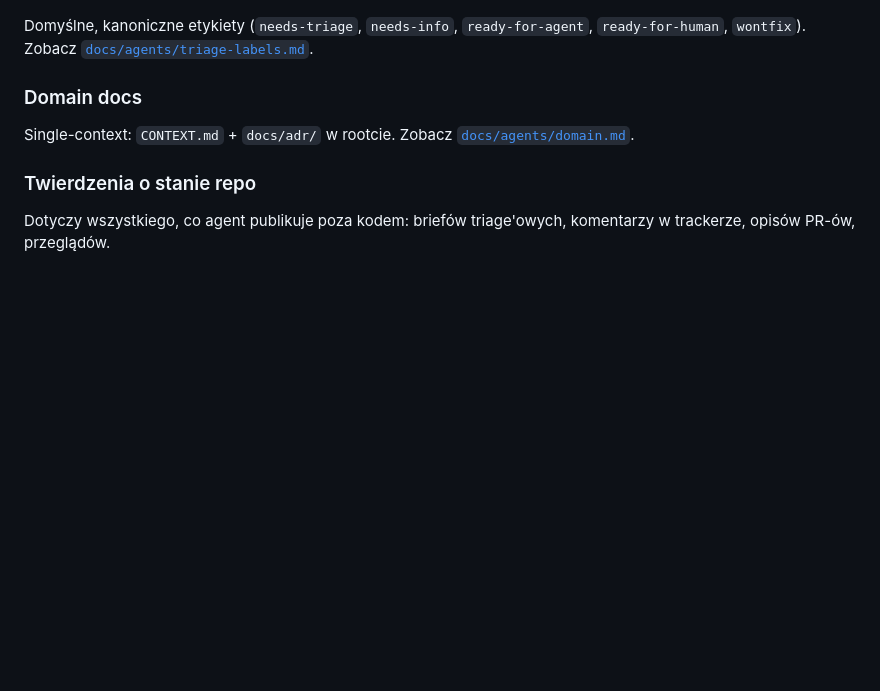
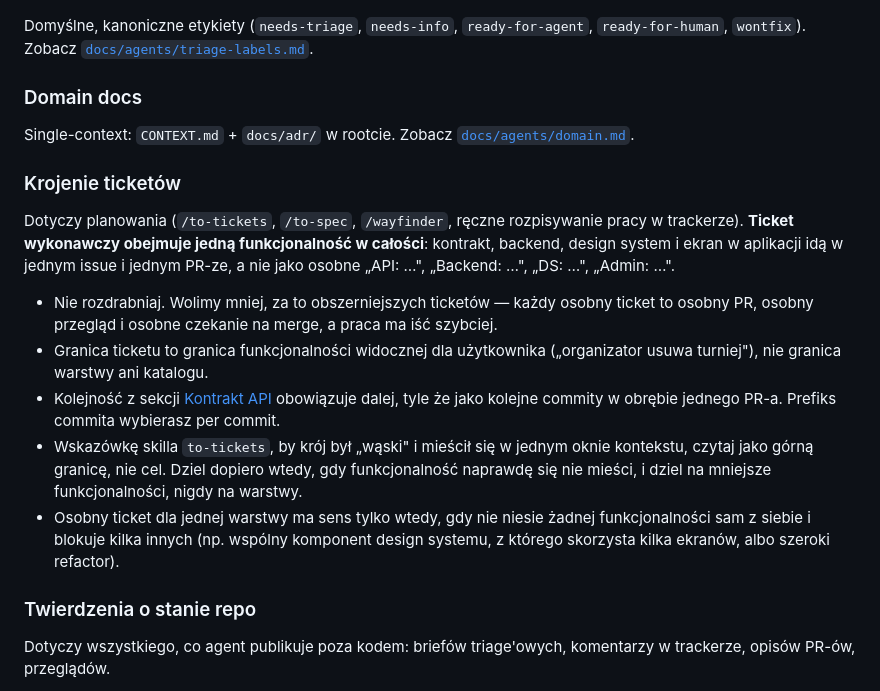
Before and after one commit to dawer2253/sports-tournament-app, a Markdown page: AGENTS.md, the part around the change. Drawn GitHub-style; blank space fills up the shorter version.

Commit message:
Docs: jeden ticket wykonawczy na funkcjonalność, nie na warstwę
Co-Authored-By: Claude Opus 5.5 <noreply@anthropic.com>

```diff
--- a/AGENTS.md
+++ b/AGENTS.md
@@ -168,6 +168,28 @@ Domyślne, kanoniczne etykiety (`needs-triage`, `needs-info`, `ready-for-agent`,
 Single-context: `CONTEXT.md` + `docs/adr/` w rootcie. Zobacz
 [`docs/agents/domain.md`](docs/agents/domain.md).
 
+### Krojenie ticketów
+
+Dotyczy planowania (`/to-tickets`, `/to-spec`, `/wayfinder`, ręczne rozpisywanie
+pracy w trackerze). **Ticket wykonawczy obejmuje jedną funkcjonalność w całości**:
+kontrakt, backend, design system i ekran w aplikacji idą w jednym issue i jednym
+PR-ze, a nie jako osobne „API: …", „Backend: …", „DS: …", „Admin: …".
+
+- Nie rozdrabniaj. Wolimy mniej, za to obszerniejszych ticketów — każdy osobny
+  ticket to osobny PR, osobny przegląd i osobne czekanie na merge, a praca ma iść
+  szybciej.
+- Granica ticketu to granica funkcjonalności widocznej dla użytkownika
+  („organizator usuwa turniej"), nie granica warstwy ani katalogu.
+- Kolejność z sekcji [Kontrakt API](#kontrakt-api) obowiązuje dalej, tyle że jako
+  kolejne commity w obrębie jednego PR-a. Prefiks commita wybierasz per commit.
+- Wskazówkę skilla `to-tickets`, by krój był „wąski" i mieścił się w jednym
+  oknie kontekstu, czytaj jako górną granicę, nie cel. Dziel dopiero wtedy, gdy
+  funkcjonalność naprawdę się nie mieści, i dziel na mniejsze funkcjonalności,
+  nigdy na warstwy.
+- Osobny ticket dla jednej warstwy ma sens tylko wtedy, gdy nie niesie żadnej
+  funkcjonalności sam z siebie i blokuje kilka innych (np. wspólny komponent
+  design systemu, z którego skorzysta kilka ekranów, albo szeroki refactor).
+
 ### Twierdzenia o stanie repo
 
 Dotyczy wszystkiego, co agent publikuje poza kodem: briefów triage'owych,
```
